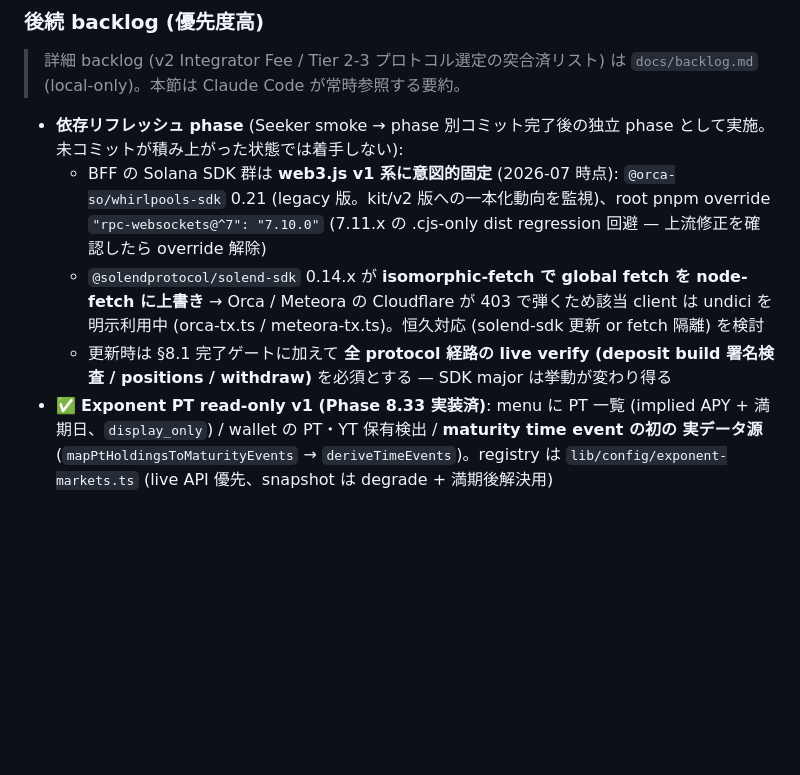
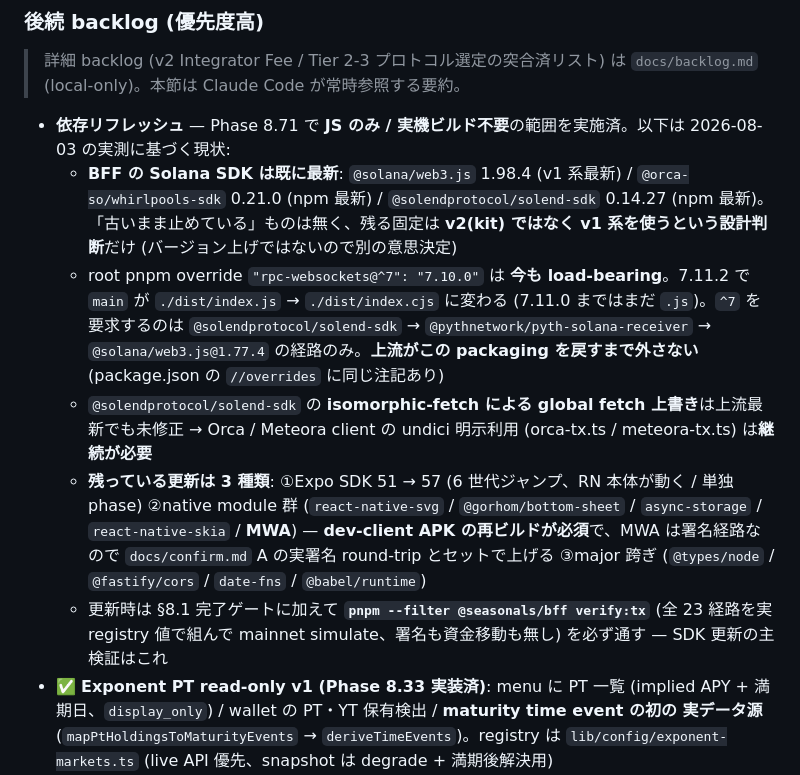
Before and after one commit to katokokoko/Seasonals, a Markdown page: CLAUDE.md, the part around the change. Drawn GitHub-style; blank space fills up the shorter version.

Commit message:
docs: correct the dependency-refresh notes to match reality (Phase 8.71)
§10 の依存メモが実態とずれていた (2026-07 時点の記述のまま)。2026-08-03 の
実測に合わせて書き直す:

- BFF の Solana SDK は **既に npm 最新** (web3.js 1.98.4 / whirlpools-sdk 0.21.0 /
  solend-sdk 0.14.27)。「古いまま固定している」ものは無く、残るのは v1 系を使う
  という設計判断だけ、と明記
- rpc-websockets override は **今も load-bearing**。どの経路が ^7 を要求するか
  (solend-sdk → pyth-solana-receiver → web3.js@1.77.4) と、7.11.2 の packaging 変更を
  具体的に書いて、次に読む人が同じ調査をやり直さずに済むようにした
- solend-sdk の global fetch 汚染は上流最新でも未修正 → undici 明示利用の回避は
  継続が必要、と明記
- 残タスクを「Expo SDK」「native module 群 (APK 再ビルド + 実署名)」「major 跨ぎ」
  の 3 つに整理
- SDK 更新の主検証が `verify:tx` (23 経路 mainnet simulate) であることを追記

Co-Authored-By: Claude Opus 5 (1M context) <noreply@anthropic.com>

```diff
--- a/CLAUDE.md
+++ b/CLAUDE.md
@@ -428,10 +428,12 @@ PR を出す前 / コードレビューを依頼する前に、関連する行
 > 詳細 backlog (v2 Integrator Fee / Tier 2-3 プロトコル選定の突合済リスト) は
 > `docs/backlog.md` (local-only)。本節は Claude Code が常時参照する要約。
 
-- **依存リフレッシュ phase** (Seeker smoke → phase 別コミット完了後の独立 phase として実施。未コミットが積み上がった状態では着手しない):
-  - BFF の Solana SDK 群は **web3.js v1 系に意図的固定** (2026-07 時点): `@orca-so/whirlpools-sdk` 0.21 (legacy 版。kit/v2 版への一本化動向を監視)、root pnpm override `"rpc-websockets@^7": "7.10.0"` (7.11.x の .cjs-only dist regression 回避 — 上流修正を確認したら override 解除)
-  - `@solendprotocol/solend-sdk` 0.14.x が **isomorphic-fetch で global fetch を node-fetch に上書き** → Orca / Meteora の Cloudflare が 403 で弾くため該当 client は undici を明示利用中 (orca-tx.ts / meteora-tx.ts)。恒久対応 (solend-sdk 更新 or fetch 隔離) を検討
-  - 更新時は §8.1 完了ゲートに加えて **全 protocol 経路の live verify (deposit build 署名検査 / positions / withdraw)** を必須とする — SDK major は挙動が変わり得る
+- **依存リフレッシュ** — Phase 8.71 で **JS のみ / 実機ビルド不要**の範囲を実施済。以下は 2026-08-03 の実測に基づく現状:
+  - **BFF の Solana SDK は既に最新**: `@solana/web3.js` 1.98.4 (v1 系最新) / `@orca-so/whirlpools-sdk` 0.21.0 (npm 最新) / `@solendprotocol/solend-sdk` 0.14.27 (npm 最新)。「古いまま止めている」ものは無く、残る固定は **v2(kit) ではなく v1 系を使うという設計判断**だけ (バージョン上げではないので別の意思決定)
+  - root pnpm override `"rpc-websockets@^7": "7.10.0"` は **今も load-bearing**。7.11.2 で `main` が `./dist/index.js` → `./dist/index.cjs` に変わる (7.11.0 まではまだ `.js`)。`^7` を要求するのは `@solendprotocol/solend-sdk` → `@pythnetwork/pyth-solana-receiver` → `@solana/web3.js@1.77.4` の経路のみ。**上流がこの packaging を戻すまで外さない** (package.json の `//overrides` に同じ注記あり)
+  - `@solendprotocol/solend-sdk` の **isomorphic-fetch による global fetch 上書き**は上流最新でも未修正 → Orca / Meteora client の undici 明示利用 (orca-tx.ts / meteora-tx.ts) は**継続が必要**
+  - **残っている更新は 3 種類**: ①Expo SDK 51 → 57 (6 世代ジャンプ、RN 本体が動く / 単独 phase) ②native module 群 (`react-native-svg` / `@gorhom/bottom-sheet` / `async-storage` / `react-native-skia` / **MWA**) — **dev-client APK の再ビルドが必須**で、MWA は署名経路なので `docs/confirm.md` A の実署名 round-trip とセットで上げる ③major 跨ぎ (`@types/node` / `@fastify/cors` / `date-fns` / `@babel/runtime`)
+  - 更新時は §8.1 完了ゲートに加えて **`pnpm --filter @seasonals/bff verify:tx`** (全 23 経路を実 registry 値で組んで mainnet simulate、署名も資金移動も無し) を必ず通す — SDK 更新の主検証はこれ
 - ✅ **Exponent PT read-only v1 (Phase 8.33 実装済)**: menu に PT 一覧 (implied APY +
   満期日、`display_only`) / wallet の PT・YT 保有検出 / **maturity time event の初の
   実データ源** (`mapPtHoldingsToMaturityEvents` → `deriveTimeEvents`)。registry は
```
